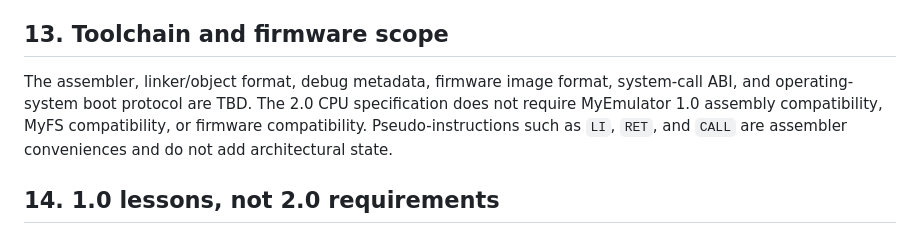
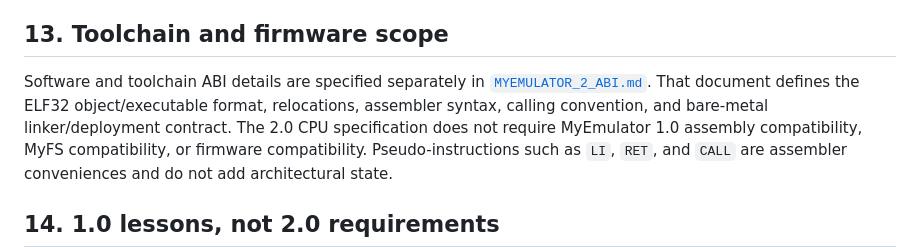
Before and after one commit to rdearman/MyEmulator-qemu, a Markdown page: docs/MYEMULATOR_2_ARCHITECTURE.md, the part around the change. GitHub-like rendering.

Commit message:
Define MyEmulator2 ABI v1 specification

```diff
--- a/docs/MYEMULATOR_2_ARCHITECTURE.md
+++ b/docs/MYEMULATOR_2_ARCHITECTURE.md
@@ -588,8 +588,10 @@ OS-defined state. Changing PTBR invalidates all translations.
 
 ## 13. Toolchain and firmware scope
 
-The assembler, linker/object format, debug metadata, firmware image format,
-system-call ABI, and operating-system boot protocol are TBD. The 2.0 CPU
+Software and toolchain ABI details are specified separately in
+[`MYEMULATOR_2_ABI.md`](MYEMULATOR_2_ABI.md). That document defines the
+ELF32 object/executable format, relocations, assembler syntax, calling
+convention, and bare-metal linker/deployment contract. The 2.0 CPU
 specification does not require MyEmulator 1.0 assembly compatibility, MyFS
 compatibility, or firmware compatibility. Pseudo-instructions such as `LI`,
 `RET`, and `CALL` are assembler conveniences and do not add architectural
```
Also changed, not shown: docs/MYEMULATOR_2_ABI.md (added, +369 -0 lines).
